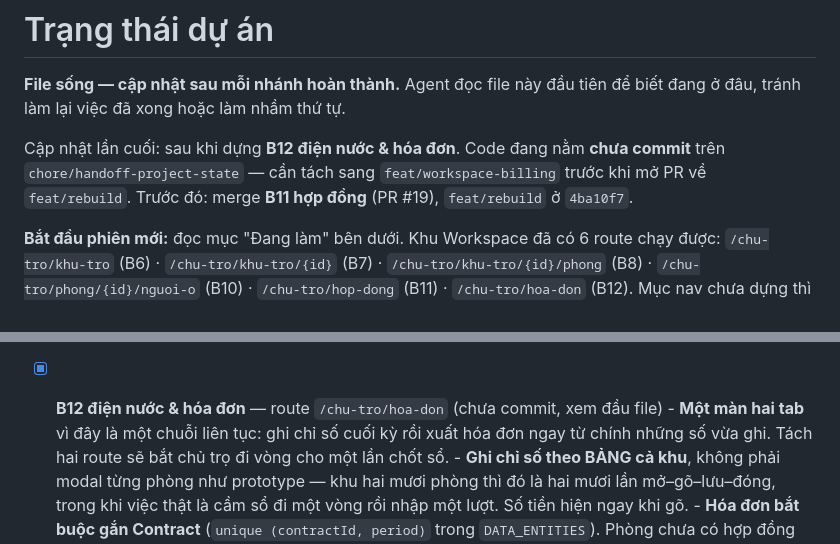
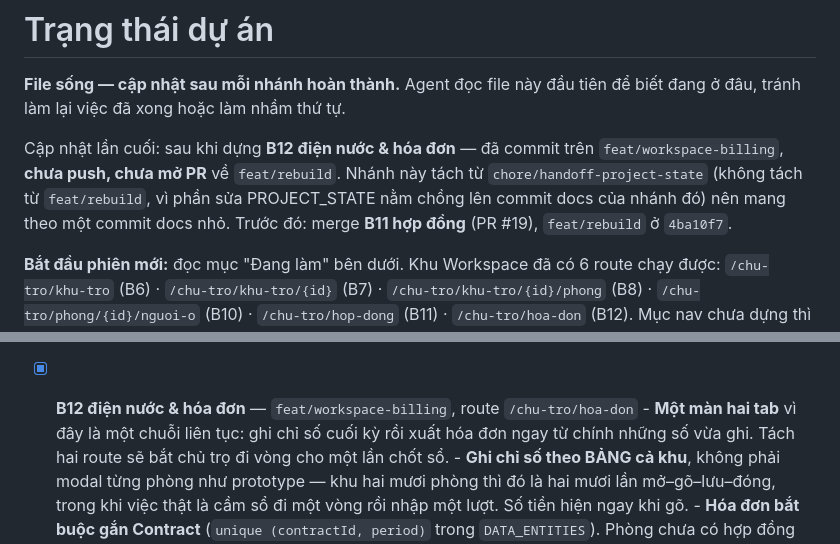
Before and after one commit to levanthai281005/tro-nhanh-fe, a Markdown page: .agents/PROJECT_STATE.md, 2 parts joined by grey strips. Rendered like a GitHub page.

Commit message:
docs: ghi đúng nhánh của B12 trong PROJECT_STATE
Dòng "cập nhật lần cuối" viết lúc code còn chưa commit, nên nó chỉ sang
chore/handoff-project-state và bảo "cần tách nhánh" — việc đó đã làm xong. Agent phiên sau đọc
vào sẽ đi tìm lại một việc không còn tồn tại.

Ghi luôn lý do nhánh tách từ chore/handoff-project-state chứ không từ feat/rebuild: phần sửa
PROJECT_STATE của B12 nằm chồng lên commit docs của nhánh đó, tách từ feat/rebuild là conflict.

Co-Authored-By: Claude Opus 5 <noreply@anthropic.com>

```diff
--- a/.agents/PROJECT_STATE.md
+++ b/.agents/PROJECT_STATE.md
@@ -3,9 +3,11 @@
 **File sống — cập nhật sau mỗi nhánh hoàn thành.** Agent đọc file này đầu tiên để biết đang
 ở đâu, tránh làm lại việc đã xong hoặc làm nhầm thứ tự.
 
-Cập nhật lần cuối: sau khi dựng **B12 điện nước & hóa đơn**. Code đang nằm **chưa commit** trên
-`chore/handoff-project-state` — cần tách sang `feat/workspace-billing` trước khi mở PR về
-`feat/rebuild`. Trước đó: merge **B11 hợp đồng** (PR #19), `feat/rebuild` ở `4ba10f7`.
+Cập nhật lần cuối: sau khi dựng **B12 điện nước & hóa đơn** — đã commit trên
+`feat/workspace-billing`, **chưa push, chưa mở PR** về `feat/rebuild`. Nhánh này tách từ
+`chore/handoff-project-state` (không tách từ `feat/rebuild`, vì phần sửa PROJECT_STATE nằm
+chồng lên commit docs của nhánh đó) nên mang theo một commit docs nhỏ. Trước đó: merge
+**B11 hợp đồng** (PR #19), `feat/rebuild` ở `4ba10f7`.
 
 **Bắt đầu phiên mới:** đọc mục "Đang làm" bên dưới. Khu Workspace đã có 6 route chạy được:
 `/chu-tro/khu-tro` (B6) · `/chu-tro/khu-tro/{id}` (B7) · `/chu-tro/khu-tro/{id}/phong` (B8) ·
@@ -194,7 +196,7 @@ ngày — cần lâu hơn thì chia nhỏ.
         **giữ nguyên** trạng thái (chủ trọ có thể đang dọn/sửa), dialog nói rõ còn một bước nữa.
       - Upload scan hợp đồng (BR-008) **hoãn** — cần private bucket + signed URL từ backend.
 
-- [x] **B12 điện nước & hóa đơn** — route `/chu-tro/hoa-don` (chưa commit, xem đầu file)
+- [x] **B12 điện nước & hóa đơn** — `feat/workspace-billing`, route `/chu-tro/hoa-don`
       - **Một màn hai tab** vì đây là một chuỗi liên tục: ghi chỉ số cuối kỳ rồi xuất hóa đơn
         ngay từ chính những số vừa ghi. Tách hai route sẽ bắt chủ trọ đi vòng cho một lần chốt sổ.
       - **Ghi chỉ số theo BẢNG cả khu**, không phải modal từng phòng như prototype — khu hai
```
